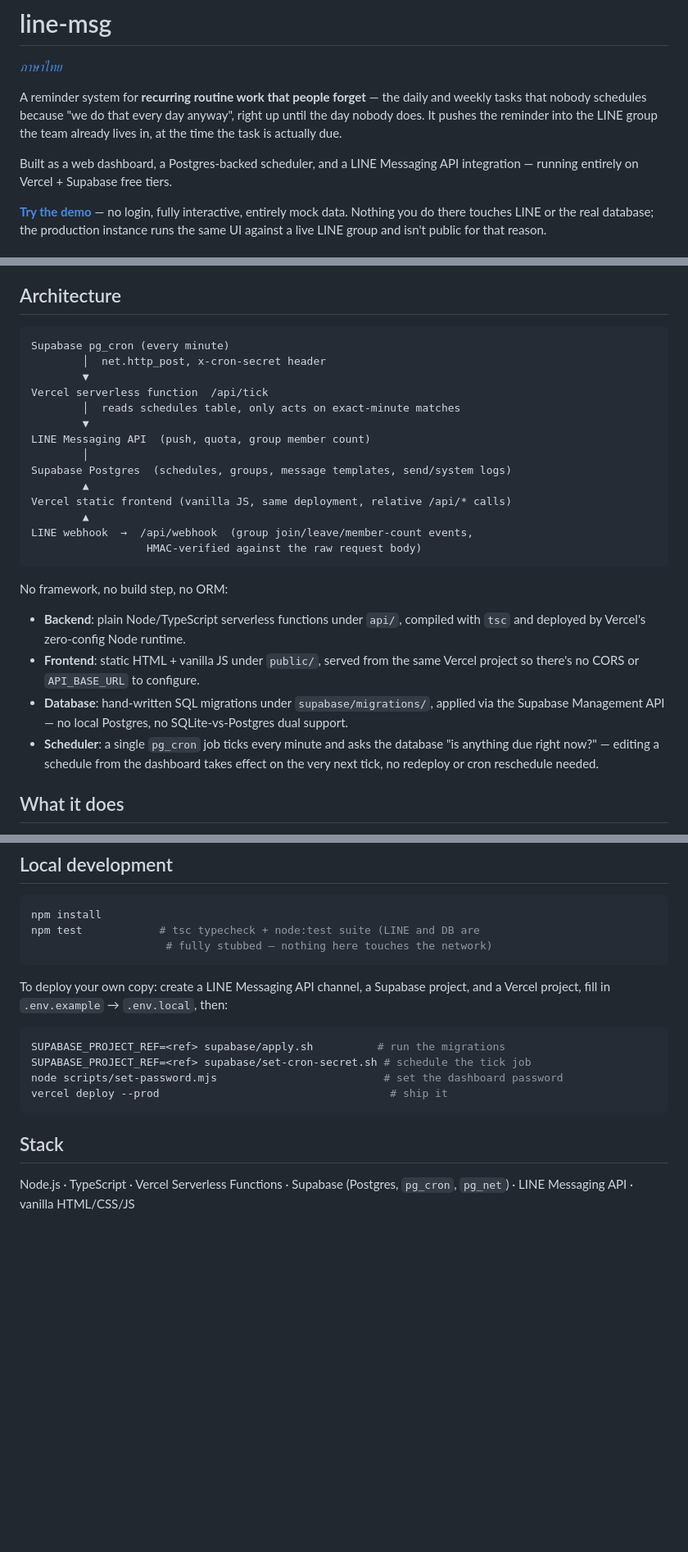
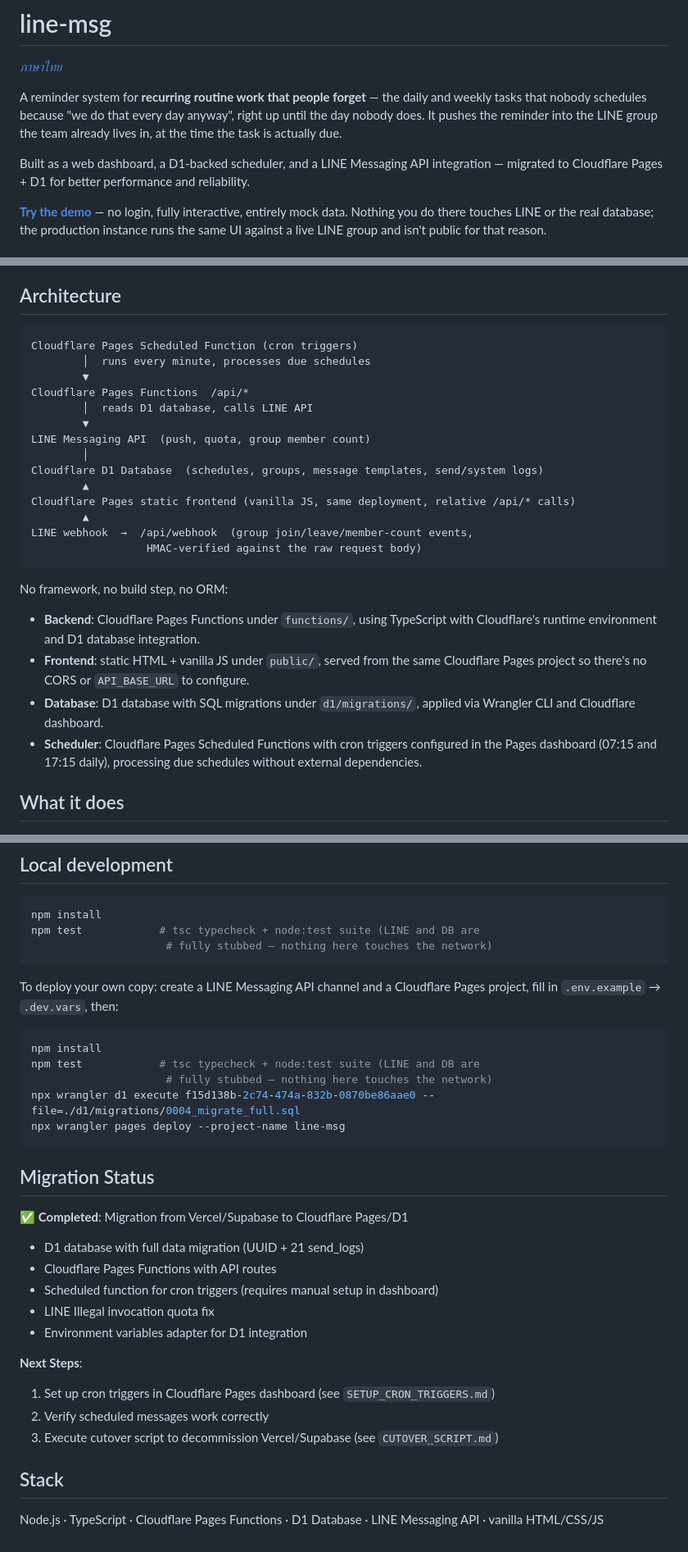
Before and after one commit to Olay097056/line-msg, a Markdown page: README.md, 3 parts joined by grey strips. Shown at 82% size. GitHub-like rendering; blank space fills up the shorter version.

Commit message:
docs: update README for Cloudflare migration
- Update architecture diagram and descriptions
- Replace deployment instructions with Cloudflare setup
- Add migration status and next steps
- Update stack section

Closes #05

````diff
--- a/README.md
+++ b/README.md
@@ -7,8 +7,8 @@ daily and weekly tasks that nobody schedules because "we do that every day
 anyway", right up until the day nobody does. It pushes the reminder into the
 LINE group the team already lives in, at the time the task is actually due.
 
-Built as a web dashboard, a Postgres-backed scheduler, and a LINE Messaging
-API integration — running entirely on Vercel + Supabase free tiers.
+Built as a web dashboard, a D1-backed scheduler, and a LINE Messaging
+API integration — migrated to Cloudflare Pages + D1 for better performance and reliability.
 
 **[Try the demo](https://olay097056.github.io/line-msg-demo/)** — no login, fully
 interactive, entirely mock data. Nothing you do there touches LINE or the
@@ -39,17 +39,17 @@ every part of it observable and adjustable without touching code.
 ## Architecture
 
 ```
-Supabase pg_cron (every minute)
-        │  net.http_post, x-cron-secret header
+Cloudflare Pages Scheduled Function (cron triggers)
+        │  runs every minute, processes due schedules
         ▼
-Vercel serverless function  /api/tick
-        │  reads schedules table, only acts on exact-minute matches
+Cloudflare Pages Functions  /api/*
+        │  reads D1 database, calls LINE API
         ▼
 LINE Messaging API  (push, quota, group member count)
         │
-Supabase Postgres  (schedules, groups, message templates, send/system logs)
+Cloudflare D1 Database  (schedules, groups, message templates, send/system logs)
         ▲
-Vercel static frontend (vanilla JS, same deployment, relative /api/* calls)
+Cloudflare Pages static frontend (vanilla JS, same deployment, relative /api/* calls)
         ▲
 LINE webhook  →  /api/webhook  (group join/leave/member-count events,
                   HMAC-verified against the raw request body)
@@ -57,17 +57,15 @@ LINE webhook  →  /api/webhook  (group join/leave/member-count events,
 
 No framework, no build step, no ORM:
 
-- **Backend**: plain Node/TypeScript serverless functions under `api/`,
-  compiled with `tsc` and deployed by Vercel's zero-config Node runtime.
+- **Backend**: Cloudflare Pages Functions under `functions/`, using TypeScript
+  with Cloudflare's runtime environment and D1 database integration.
 - **Frontend**: static HTML + vanilla JS under `public/`, served from the
-  same Vercel project so there's no CORS or `API_BASE_URL` to configure.
-- **Database**: hand-written SQL migrations under `supabase/migrations/`,
-  applied via the Supabase Management API — no local Postgres, no
-  SQLite-vs-Postgres dual support.
-- **Scheduler**: a single `pg_cron` job ticks every minute and asks the
-  database "is anything due right now?" — editing a schedule from the
-  dashboard takes effect on the very next tick, no redeploy or cron
-  reschedule needed.
+  same Cloudflare Pages project so there's no CORS or `API_BASE_URL` to configure.
+- **Database**: D1 database with SQL migrations under `d1/migrations/`,
+  applied via Wrangler CLI and Cloudflare dashboard.
+- **Scheduler**: Cloudflare Pages Scheduled Functions with cron triggers configured
+  in the Pages dashboard (07:15 and 17:15 daily), processing due schedules
+  without external dependencies.
 
 ## What it does
 
@@ -122,17 +120,30 @@ npm test            # tsc typecheck + node:test suite (LINE and DB are
                      # fully stubbed — nothing here touches the network)
 ```
 
-To deploy your own copy: create a LINE Messaging API channel, a Supabase
-project, and a Vercel project, fill in `.env.example` → `.env.local`, then:
+To deploy your own copy: create a LINE Messaging API channel and a Cloudflare Pages project, fill in `.env.example` → `.dev.vars`, then:
 
 ```bash
-SUPABASE_PROJECT_REF=<ref> supabase/apply.sh          # run the migrations
-SUPABASE_PROJECT_REF=<ref> supabase/set-cron-secret.sh # schedule the tick job
-node scripts/set-password.mjs                          # set the dashboard password
-vercel deploy --prod                                    # ship it
+npm install
+npm test            # tsc typecheck + node:test suite (LINE and DB are
+                     # fully stubbed — nothing here touches the network)
+npx wrangler d1 execute f15d138b-2c74-474a-832b-0870be86aae0 --file=./d1/migrations/0004_migrate_full.sql
+npx wrangler pages deploy --project-name line-msg
 ```
+
+## Migration Status
+
+✅ **Completed**: Migration from Vercel/Supabase to Cloudflare Pages/D1
+- D1 database with full data migration (UUID + 21 send_logs)
+- Cloudflare Pages Functions with API routes
+- Scheduled function for cron triggers (requires manual setup in dashboard)
+- LINE Illegal invocation quota fix
+- Environment variables adapter for D1 integration
+
+**Next Steps**:
+1. Set up cron triggers in Cloudflare Pages dashboard (see `SETUP_CRON_TRIGGERS.md`)
+2. Verify scheduled messages work correctly
+3. Execute cutover script to decommission Vercel/Supabase (see `CUTOVER_SCRIPT.md`)
 
 ## Stack
 
-Node.js · TypeScript · Vercel Serverless Functions · Supabase (Postgres,
-`pg_cron`, `pg_net`) · LINE Messaging API · vanilla HTML/CSS/JS
+Node.js · TypeScript · Cloudflare Pages Functions · D1 Database · LINE Messaging API · vanilla HTML/CSS/JS
````
